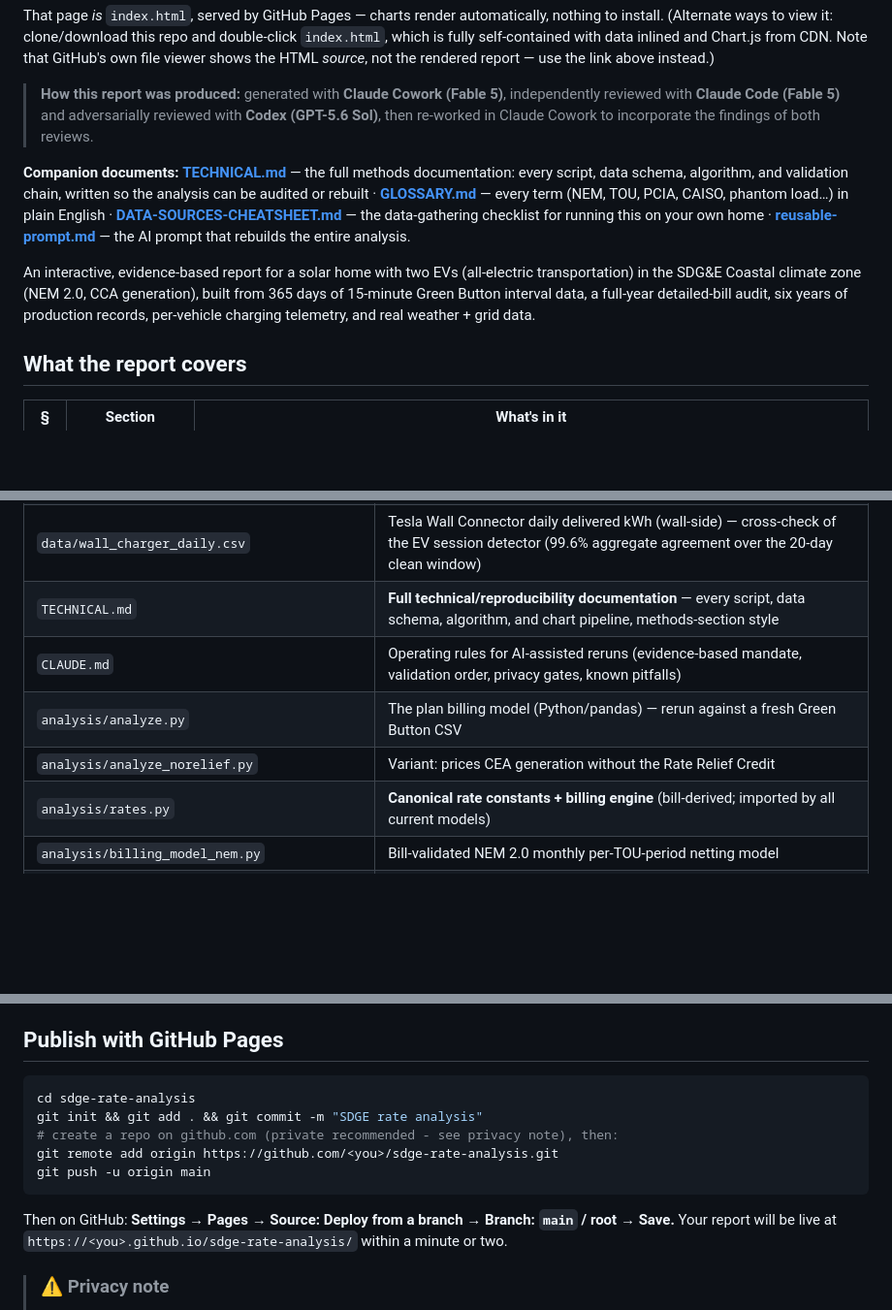
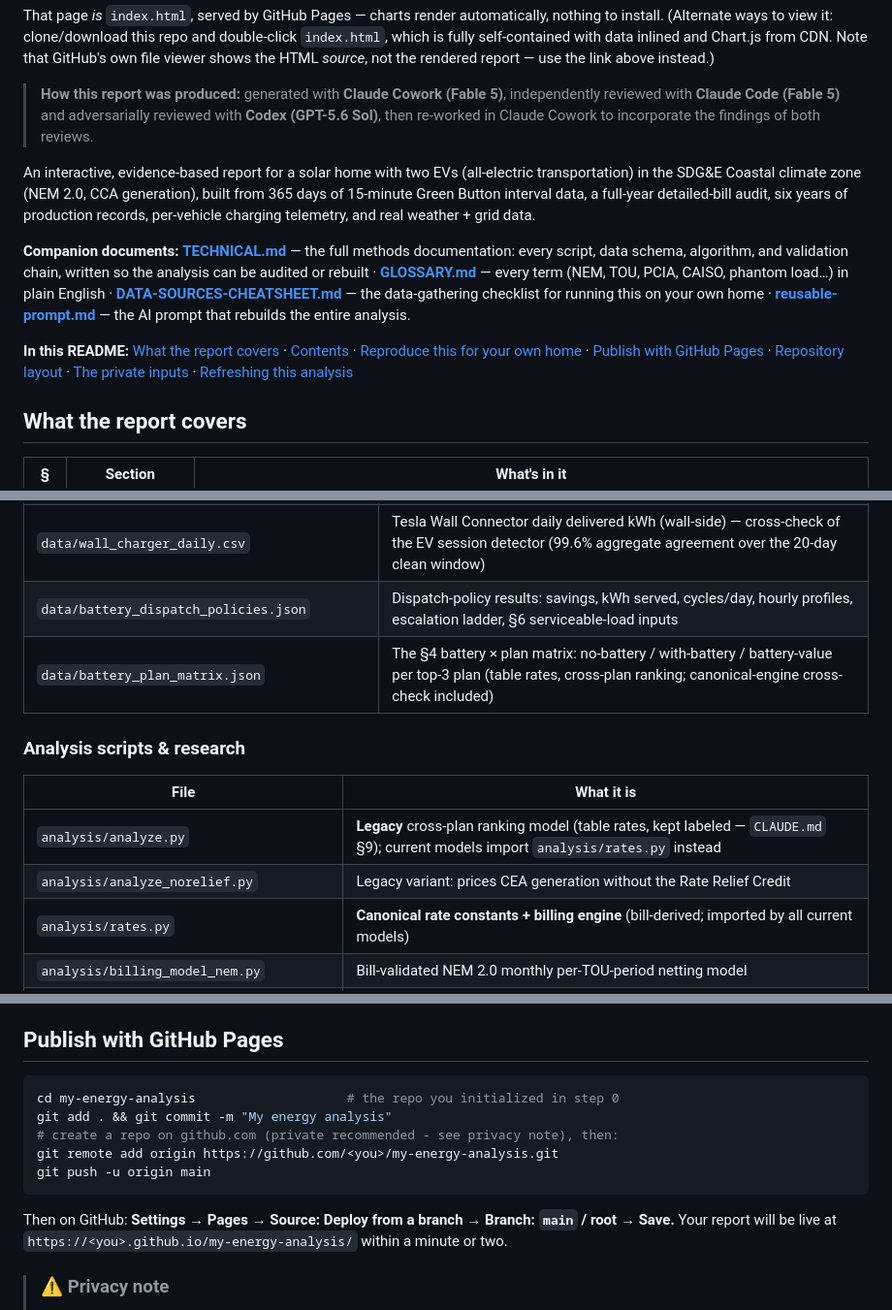
Before and after one commit to ookla-ariel-ride/SDGE-Analysis, a Markdown page: README.md, 3 parts joined by grey strips. Shown at 97% size. GitHub-like rendering; blank space fills up the shorter version.

Commit message:
README: grouped contents, mini-TOC, publish-flow fix, legacy labels, layout additions

````diff
--- a/README.md
+++ b/README.md
@@ -14,13 +14,22 @@ file viewer shows the HTML *source*, not the rendered report — use the link ab
 > reviewed with **Claude Code (Fable 5)** and adversarially reviewed with **Codex (GPT-5.6 Sol)**,
 > then re-worked in Claude Cowork to incorporate the findings of both reviews.
 
+An interactive, evidence-based report for a solar home with two EVs (all-electric transportation) in the SDG&E Coastal climate zone (NEM 2.0, CCA generation), built from 365 days of 15-minute Green Button interval data, a full-year detailed-bill audit, six years of production records, per-vehicle charging telemetry, and real weather + grid data.
+
 **Companion documents:**
 [**TECHNICAL.md**](TECHNICAL.md) — the full methods documentation: every script, data schema, algorithm, and validation chain, written so the analysis can be audited or rebuilt ·
 [**GLOSSARY.md**](GLOSSARY.md) — every term (NEM, TOU, PCIA, CAISO, phantom load…) in plain English ·
 [**DATA-SOURCES-CHEATSHEET.md**](DATA-SOURCES-CHEATSHEET.md) — the data-gathering checklist for running this on your own home ·
 [**reusable-prompt.md**](reusable-prompt.md) — the AI prompt that rebuilds the entire analysis.
 
-An interactive, evidence-based report for a solar home with two EVs (all-electric transportation) in the SDG&E Coastal climate zone (NEM 2.0, CCA generation), built from 365 days of 15-minute Green Button interval data, a full-year detailed-bill audit, six years of production records, per-vehicle charging telemetry, and real weather + grid data.
+**In this README:**
+[What the report covers](#what-the-report-covers) ·
+[Contents](#contents) ·
+[Reproduce this for your own home](#reproduce-this-for-your-own-home--start-here) ·
+[Publish with GitHub Pages](#publish-with-github-pages) ·
+[Repository layout](#repository-layout) ·
+[The private inputs](#the-private-inputs--and-how-to-obtain-your-own) ·
+[Refreshing this analysis](#refreshing-this-analysis-same-house-new-data)
 
 ## What the report covers
 
@@ -80,10 +103,15 @@ An interactive, evidence-based report for a solar home with two EVs (all-electri
 | `data/pvoutput_yearly_2020-2025.csv` | PVOutput per-year production stats, 2020–2025 (degradation analysis input) |
 | `data/cleaning_study_peaks_2024.csv` | Peak-day production windows around the 2024 cleaning (diff-in-diff companion) |
 | `data/wall_charger_daily.csv` | Tesla Wall Connector daily delivered kWh (wall-side) — cross-check of the EV session detector (99.6% aggregate agreement over the 20-day clean window) |
-| `TECHNICAL.md` | **Full technical/reproducibility documentation** — every script, data schema, algorithm, and chart pipeline, methods-section style |
-| `CLAUDE.md` | Operating rules for AI-assisted reruns (evidence-based mandate, validation order, privacy gates, known pitfalls) |
-| `analysis/analyze.py` | The plan billing model (Python/pandas) — rerun against a fresh Green Button CSV |
-| `analysis/analyze_norelief.py` | Variant: prices CEA generation without the Rate Relief Credit |
+| `data/battery_dispatch_policies.json` | Dispatch-policy results: savings, kWh served, cycles/day, hourly profiles, escalation ladder, §6 serviceable-load inputs |
+| `data/battery_plan_matrix.json` | The §4 battery × plan matrix: no-battery / with-battery / battery-value per top-3 plan (table rates, cross-plan ranking; canonical-engine cross-check included) |
+
+### Analysis scripts & research
+
+| File | What it is |
+|---|---|
+| `analysis/analyze.py` | **Legacy** cross-plan ranking model (table rates, kept labeled — `CLAUDE.md` §9); current models import `analysis/rates.py` instead |
+| `analysis/analyze_norelief.py` | Legacy variant: prices CEA generation without the Rate Relief Credit |
 | `analysis/rates.py` | **Canonical rate constants + billing engine** (bill-derived; imported by all current models) |
 | `analysis/billing_model_nem.py` | Bill-validated NEM 2.0 monthly per-TOU-period netting model |
 | `analysis/behavior_rebuild.py` | Session-based EV/behavior shift model — physically moves kWh and re-bills (supersedes the crude cap approach) |
@@ -165,15 +186,15 @@ privacy note.
 ## Publish with GitHub Pages
 
 ```bash
-cd sdge-rate-analysis
-git init && git add . && git commit -m "SDGE rate analysis"
+cd my-energy-analysis                    # the repo you initialized in step 0
+git add . && git commit -m "My energy analysis"
 # create a repo on github.com (private recommended - see privacy note), then:
-git remote add origin https://github.com/<you>/sdge-rate-analysis.git
+git remote add origin https://github.com/<you>/my-energy-analysis.git
 git push -u origin main
 ```
 
 Then on GitHub: **Settings → Pages → Source: Deploy from a branch → Branch: `main` / root → Save.**
-Your report will be live at `https://<you>.github.io/sdge-rate-analysis/` within a minute or two.
+Your report will be live at `https://<you>.github.io/my-energy-analysis/` within a minute or two.
 
 > ### ⚠️ Privacy note
 > All sensitive material (raw Green Button CSV with name/address/account number, Enphase
````
Also changed, not shown: other parts of README.md (+20 -8 lines).
